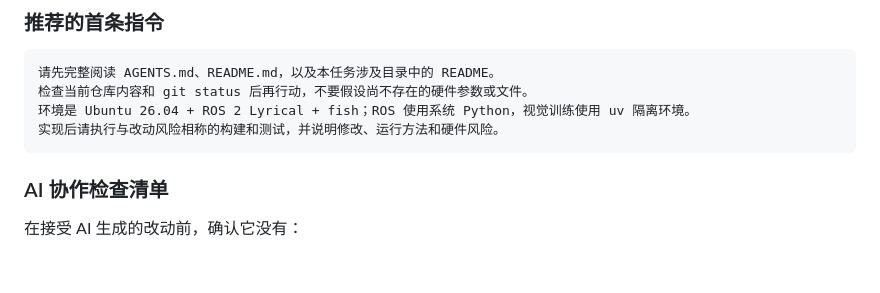
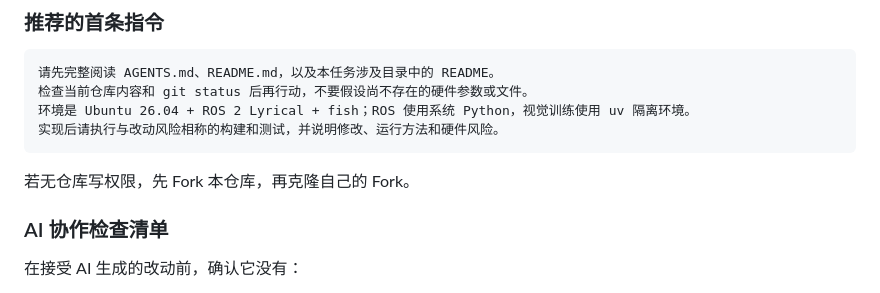
Before and after one commit to laihanwen/xjtu_rover_team_lib, a Markdown page: README.md, the part around the change. GitHub-like rendering; blank space fills up the shorter version.

Commit message:
docs(readme): 明确派生仓库协作流程

````diff
--- a/README.md
+++ b/README.md
@@ -170,6 +170,7 @@ xjtu_rover_team_lib/
 环境是 Ubuntu 26.04 + ROS 2 Lyrical + fish；ROS 使用系统 Python，视觉训练使用 uv 隔离环境。
 实现后请执行与改动风险相称的构建和测试，并说明修改、运行方法和硬件风险。
 ```
+若无仓库写权限，先 Fork 本仓库，再克隆自己的 Fork。
 
 ### AI 协作检查清单
 
````
